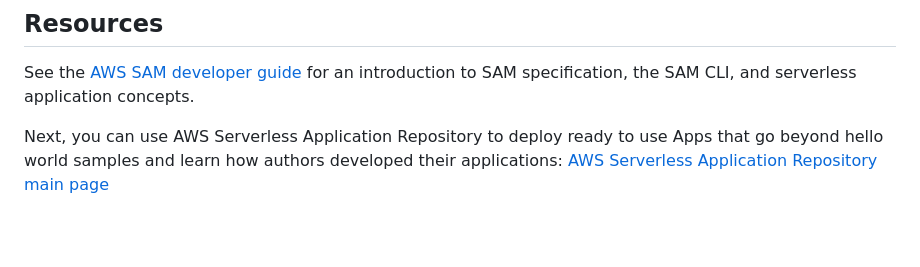
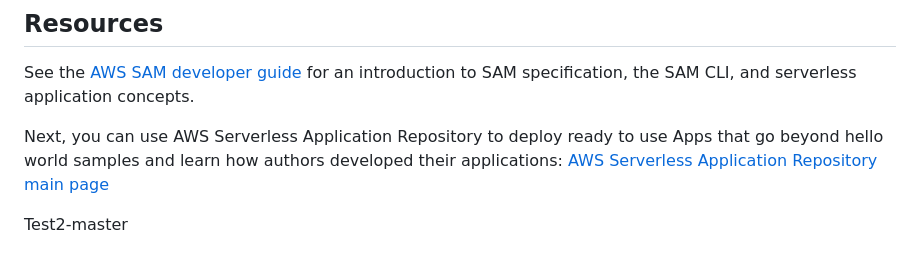
Before and after one commit to CLIDean/project_resume, a Markdown page: README.md, the part around the change. Rendered like a GitHub page; blank space fills up the shorter version.

Commit message:
added text to bottom of readme file

```diff
--- a/README.md
+++ b/README.md
@@ -128,3 +128,5 @@ aws cloudformation delete-stack --stack-name ashback
 See the [AWS SAM developer guide](https://docs.aws.amazon.com/serverless-application-model/latest/developerguide/what-is-sam.html) for an introduction to SAM specification, the SAM CLI, and serverless application concepts.
 
 Next, you can use AWS Serverless Application Repository to deploy ready to use Apps that go beyond hello world samples and learn how authors developed their applications: [AWS Serverless Application Repository main page](https://aws.amazon.com/serverless/serverlessrepo/)
+
+Test2-master
```
